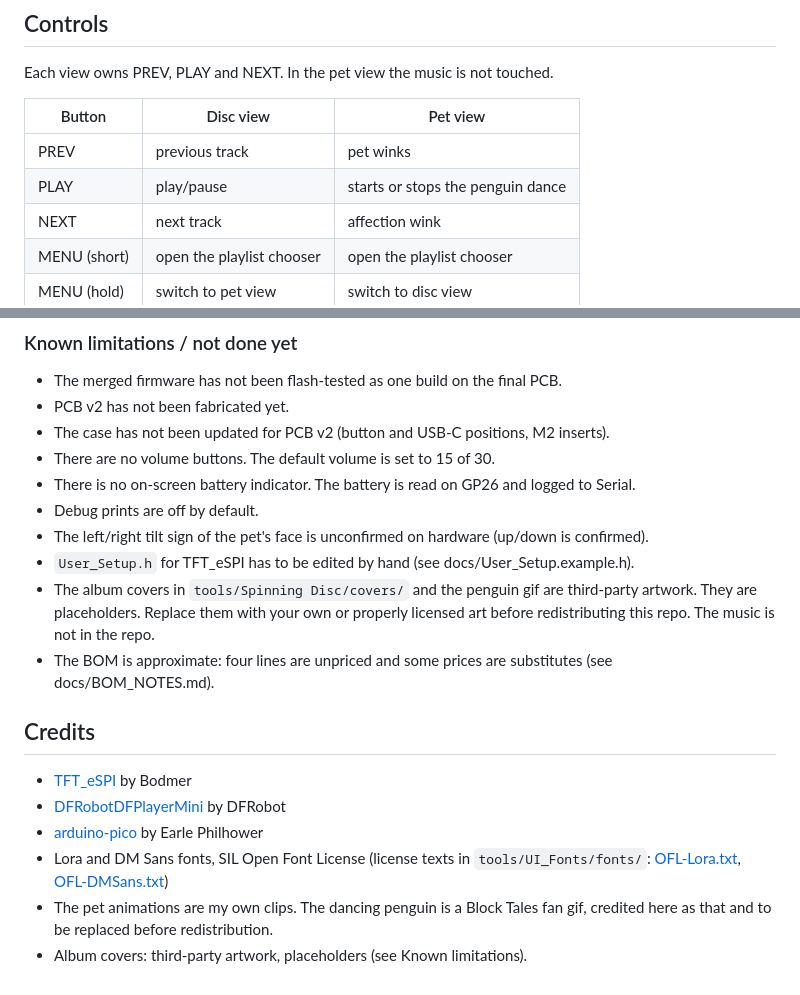
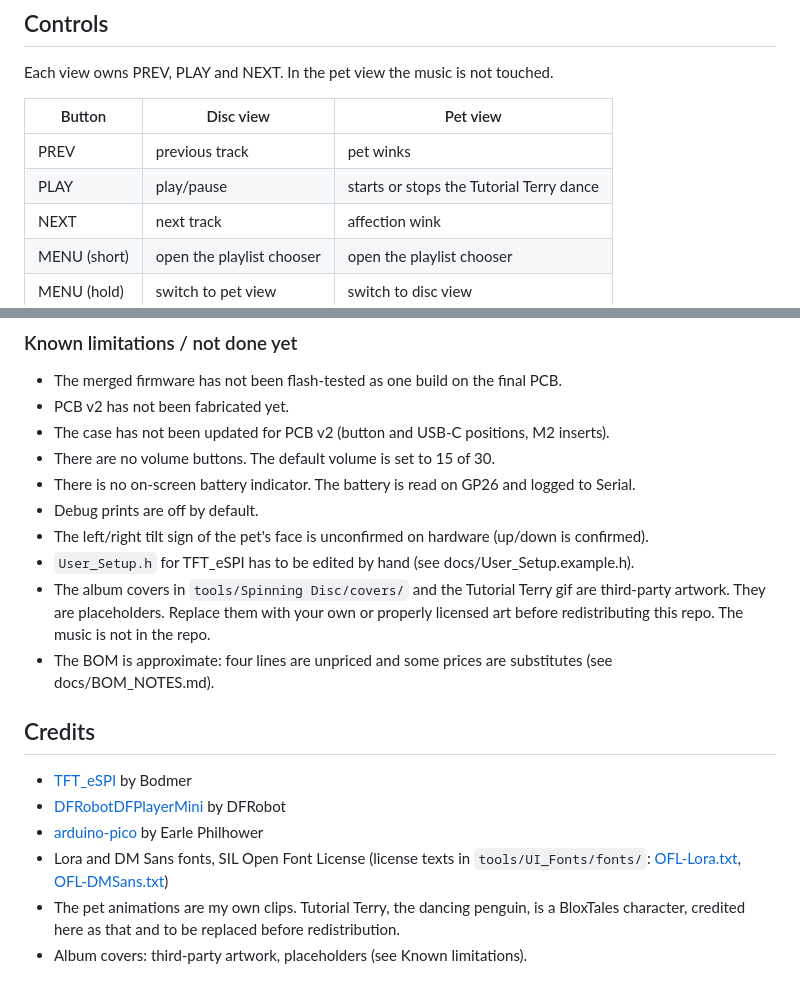
Before and after one commit to rabbaniputrowi-alt/Mp3-player-Tamagothci-Companion, a Markdown page: README.md, 2 parts joined by grey strips. Drawn GitHub-style.

```diff
--- a/README.md
+++ b/README.md
@@ -171,7 +171,7 @@ Each view owns PREV, PLAY and NEXT. In the pet view the music is not touched.
 | Button | Disc view | Pet view |
 |---|---|---|
 | PREV | previous track | pet winks |
-| PLAY | play/pause | starts or stops the penguin dance |
+| PLAY | play/pause | starts or stops the Tutorial Terry dance |
 | NEXT | next track | affection wink |
 | MENU (short) | open the playlist chooser | open the playlist chooser |
 | MENU (hold) | switch to pet view | switch to disc view |
@@ -210,7 +212,7 @@ The remaining steps are tracked in [docs/SHIPPING_CHECKLIST.md](docs/SHIPPING_CH
 - Debug prints are off by default.
 - The left/right tilt sign of the pet's face is unconfirmed on hardware (up/down is confirmed).
 - `User_Setup.h` for TFT_eSPI has to be edited by hand (see docs/User_Setup.example.h).
-- The album covers in `tools/Spinning Disc/covers/` and the penguin gif are third-party artwork. They are placeholders. Replace them with your own or properly licensed art before redistributing this repo. The music is not in the repo.
+- The album covers in `tools/Spinning Disc/covers/` and the Tutorial Terry gif are third-party artwork. They are placeholders. Replace them with your own or properly licensed art before redistributing this repo. The music is not in the repo.
 - The BOM is approximate: four lines are unpriced and some prices are substitutes (see docs/BOM_NOTES.md).
 
 ## Credits
@@ -219,5 +221,5 @@ The remaining steps are tracked in [docs/SHIPPING_CHECKLIST.md](docs/SHIPPING_CH
 - [DFRobotDFPlayerMini](https://github.com/DFRobot/DFRobotDFPlayerMini) by DFRobot
 - [arduino-pico](https://github.com/earlephilhower/arduino-pico) by Earle Philhower
 - Lora and DM Sans fonts, SIL Open Font License (license texts in `tools/UI_Fonts/fonts/`: [OFL-Lora.txt](tools/UI_Fonts/fonts/OFL-Lora.txt), [OFL-DMSans.txt](tools/UI_Fonts/fonts/OFL-DMSans.txt))
-- The pet animations are my own clips. The dancing penguin is a Block Tales fan gif, credited here as that and to be replaced before redistribution.
+- The pet animations are my own clips. Tutorial Terry, the dancing penguin, is a BloxTales character, credited here as that and to be replaced before redistribution.
 - Album covers: third-party artwork, placeholders (see Known limitations).
```
Also changed, not shown: other parts of README.md (+6 -4 lines), docs/images/case_battery_pod.png, docs/images/case_buttons.png, docs/images/case_overview.png, docs/images/case_with_face.png (added), 3 other files.
